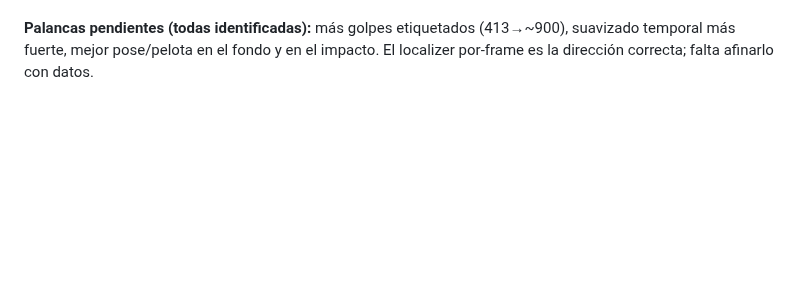
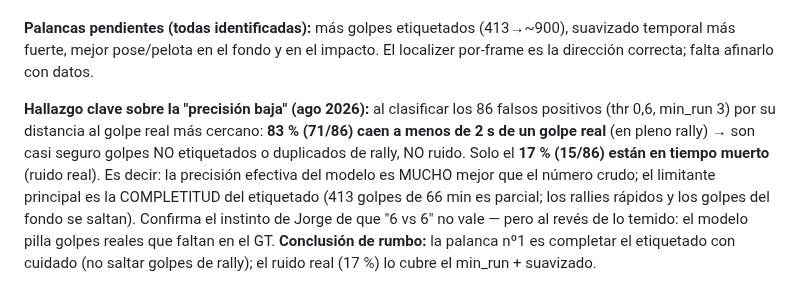
Before and after one commit to josanchdev/padel-vision, a Markdown page: docs/experiments.md, the part around the change. Rendered like a GitHub page; blank space fills up the shorter version.

Commit message:
docs: los 'falsos' del localizer son 83% golpes no etiquetados, no ruido
Clasificando los 86 FP por distancia al golpe real: 83% a <2s de un golpe (en
rally, probable golpe no etiquetado/duplicado), solo 17% en tiempo muerto (ruido).
La precision efectiva es mucho mejor que el numero crudo; el limitante es la
completitud del etiquetado. Palanca nº1: completar etiquetado con cuidado.

```diff
--- a/docs/experiments.md
+++ b/docs/experiments.md
@@ -773,3 +773,15 @@ afina. (3) Parte de los "falsos" pueden ser golpes reales no etiquetados
 **Palancas pendientes (todas identificadas):** más golpes etiquetados (413→~900),
 suavizado temporal más fuerte, mejor pose/pelota en el fondo y en el impacto. El
 localizer por-frame es la dirección correcta; falta afinarlo con datos.
+
+**Hallazgo clave sobre la "precisión baja" (ago 2026):** al clasificar los 86
+falsos positivos (thr 0,6, min_run 3) por su distancia al golpe real más cercano:
+**83 % (71/86) caen a menos de 2 s de un golpe real** (en pleno rally) → son casi
+seguro golpes NO etiquetados o duplicados de rally, NO ruido. Solo el **17 %
+(15/86) están en tiempo muerto** (ruido real). Es decir: la precisión efectiva del
+modelo es MUCHO mejor que el número crudo; el limitante principal es la
+COMPLETITUD del etiquetado (413 golpes de 66 min es parcial; los rallies rápidos y
+los golpes del fondo se saltan). Confirma el instinto de Jorge de que "6 vs 6" no
+vale — pero al revés de lo temido: el modelo pilla golpes reales que faltan en el
+GT. **Conclusión de rumbo:** la palanca nº1 es completar el etiquetado con cuidado
+(no saltar golpes de rally); el ruido real (17 %) lo cubre el min_run + suavizado.
```
